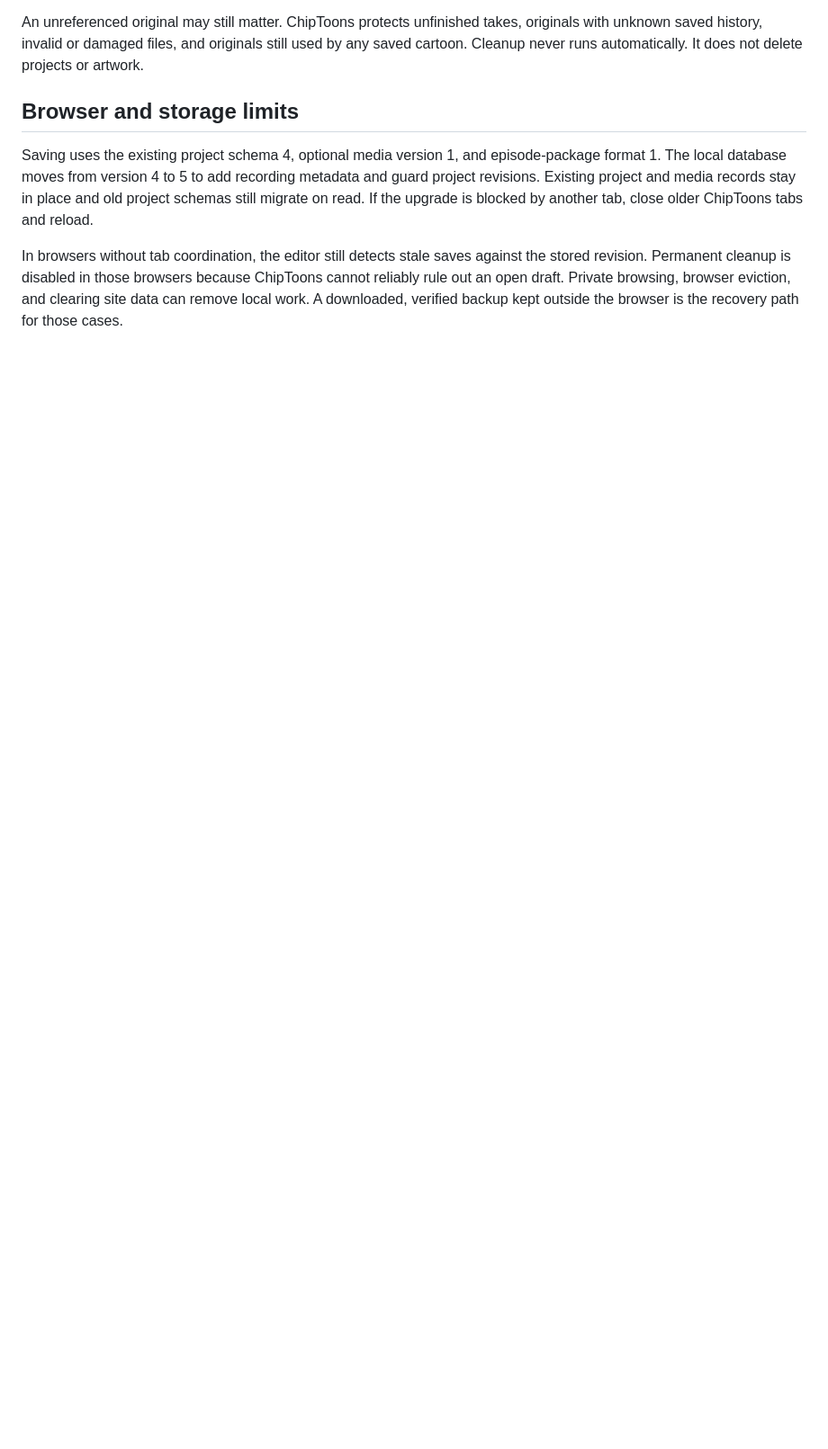
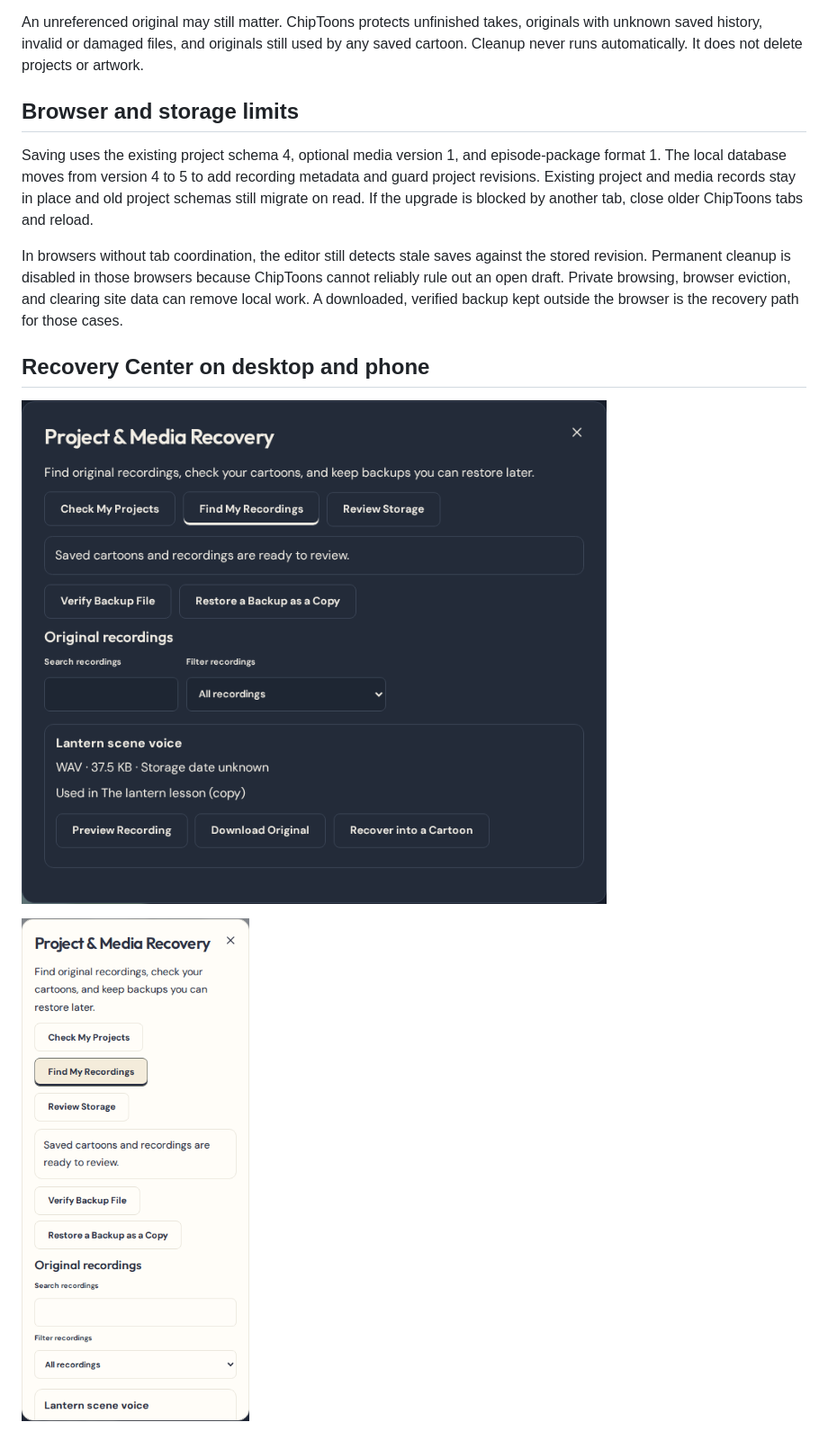
Before and after one commit to larrinamsalva/ChipToons, a Markdown page: docs/RECOVERY_CENTER.md, the part around the change. Shown at 90% size. Rendered like a GitHub page; pictures changed too: docs/recovery-desktop.png (added), docs/recovery-phone.png (added); blank space fills up the shorter version.

Commit message:
Show Recovery Center workflows on desktop and phone

```diff
--- a/docs/RECOVERY_CENTER.md
+++ b/docs/RECOVERY_CENTER.md
@@ -39,3 +39,9 @@ An unreferenced original may still matter. ChipToons protects unfinished takes,
 Saving uses the existing project schema 4, optional media version 1, and episode-package format 1. The local database moves from version 4 to 5 to add recording metadata and guard project revisions. Existing project and media records stay in place and old project schemas still migrate on read. If the upgrade is blocked by another tab, close older ChipToons tabs and reload.
 
 In browsers without tab coordination, the editor still detects stale saves against the stored revision. Permanent cleanup is disabled in those browsers because ChipToons cannot reliably rule out an open draft. Private browsing, browser eviction, and clearing site data can remove local work. A downloaded, verified backup kept outside the browser is the recovery path for those cases.
+
+## Recovery Center on desktop and phone
+
+![Dark desktop view with recording search, format, project usage, and recovery controls.](recovery-desktop.png)
+
+![Light phone view with stacked recovery, backup, and recording search controls.](recovery-phone.png)
```
